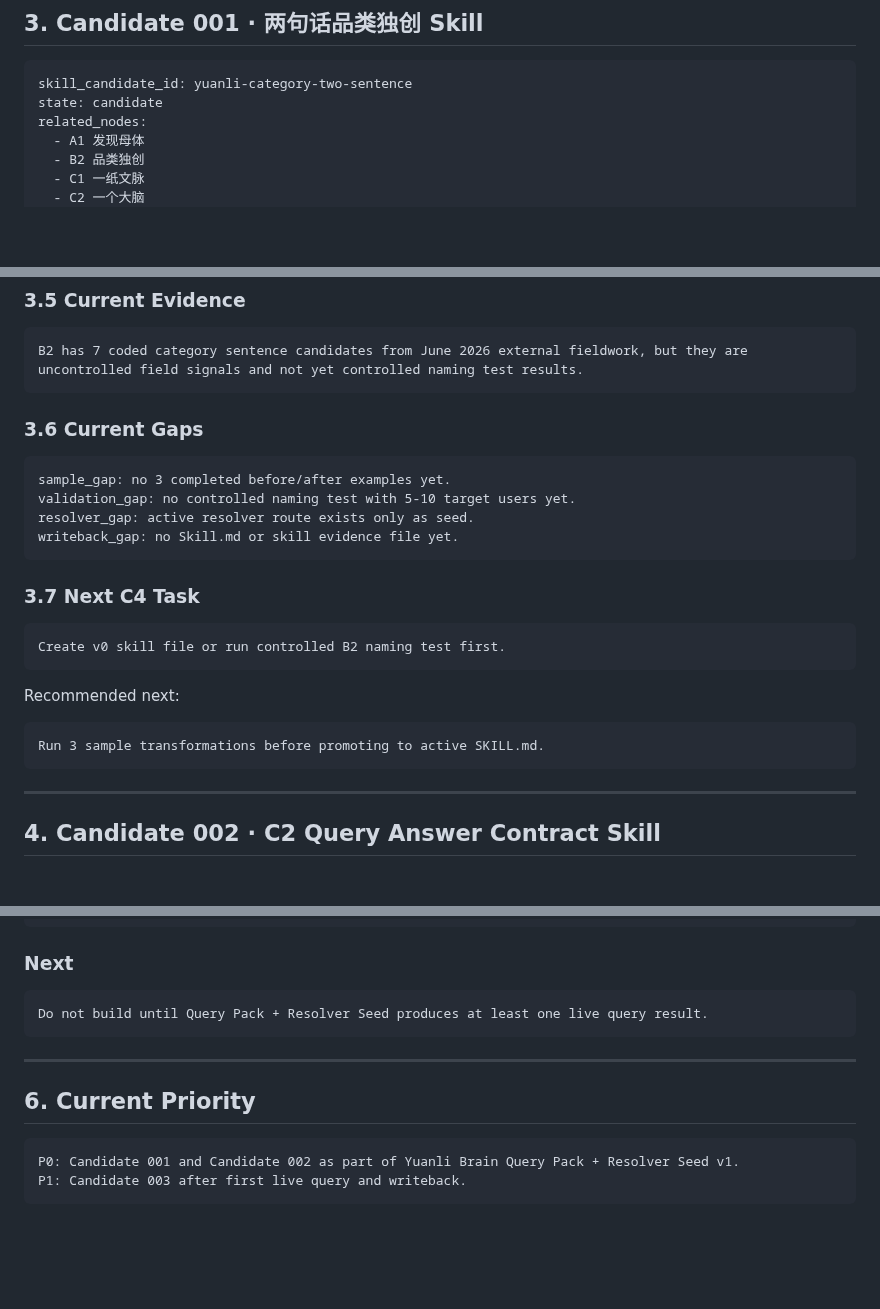
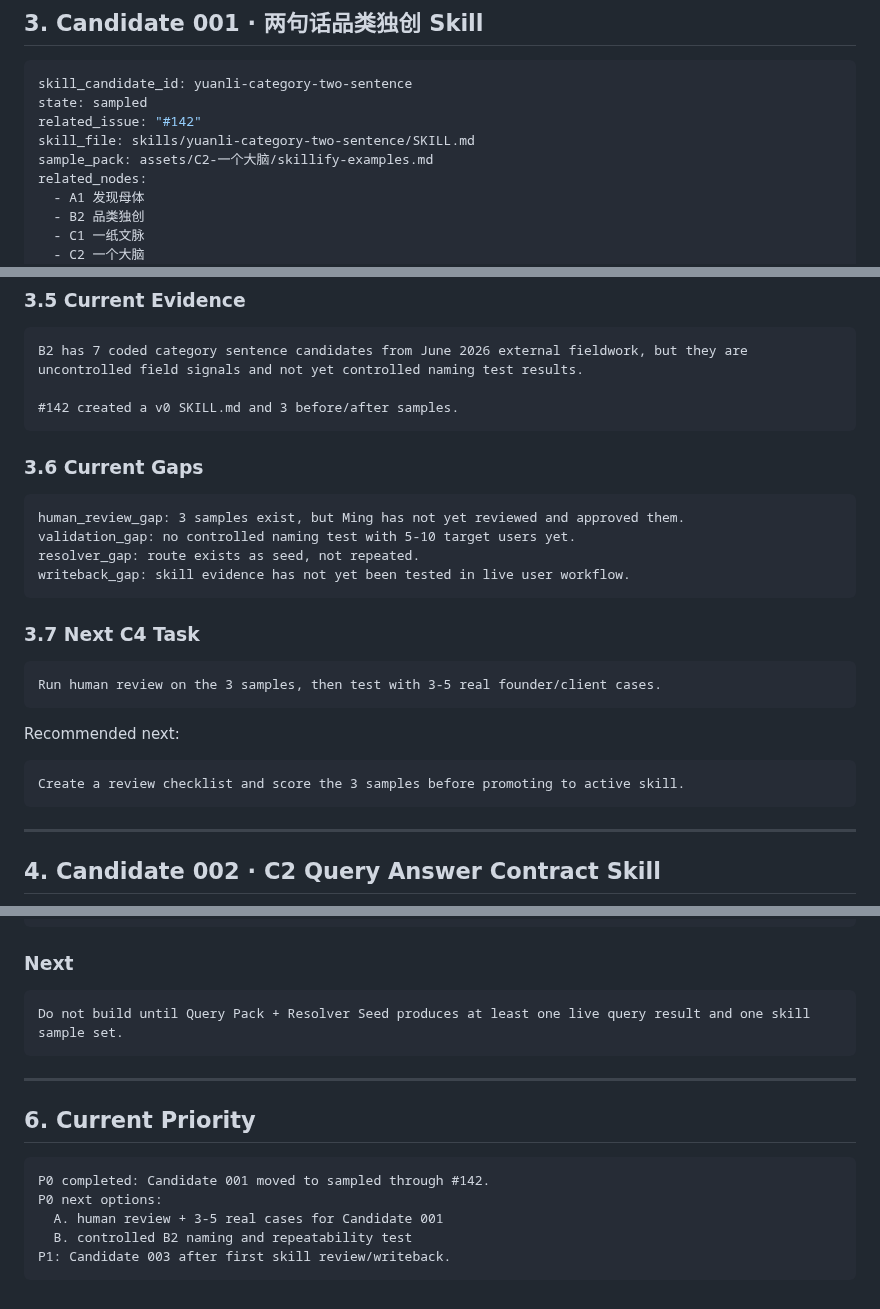
Before and after one commit to moonstachain/yuanli-strategy-soul, a Markdown page: brain/SKILL-CANDIDATES.md, 3 parts joined by grey strips. Rendered like a GitHub page; blank space fills up the shorter version.

Commit message:
brain: update category two sentence skill candidate to sampled

````diff
--- a/brain/SKILL-CANDIDATES.md
+++ b/brain/SKILL-CANDIDATES.md
@@ -58,7 +58,10 @@ A candidate can become active only if:
 
 ```yaml
 skill_candidate_id: yuanli-category-two-sentence
-state: candidate
+state: sampled
+related_issue: "#142"
+skill_file: skills/yuanli-category-two-sentence/SKILL.md
+sample_pack: assets/C2-一个大脑/skillify-examples.md
 related_nodes:
   - A1 发现母体
   - B2 品类独创
@@ -118,27 +121,29 @@ next_test:
 
 ```text
 B2 has 7 coded category sentence candidates from June 2026 external fieldwork, but they are uncontrolled field signals and not yet controlled naming test results.
+
+#142 created a v0 SKILL.md and 3 before/after samples.
 ```
 
 ### 3.6 Current Gaps
 
 ```text
-sample_gap: no 3 completed before/after examples yet.
+human_review_gap: 3 samples exist, but Ming has not yet reviewed and approved them.
 validation_gap: no controlled naming test with 5-10 target users yet.
-resolver_gap: active resolver route exists only as seed.
-writeback_gap: no Skill.md or skill evidence file yet.
+resolver_gap: route exists as seed, not repeated.
+writeback_gap: skill evidence has not yet been tested in live user workflow.
 ```
 
 ### 3.7 Next C4 Task
 
 ```text
-Create v0 skill file or run controlled B2 naming test first.
+Run human review on the 3 samples, then test with 3-5 real founder/client cases.
 ```
 
 Recommended next:
 
 ```text
-Run 3 sample transformations before promoting to active SKILL.md.
+Create a review checklist and score the 3 samples before promoting to active skill.
 ```
 
 ---
@@ -200,7 +205,7 @@ YC / GBrain / OpenClaw all converge on dream cycle as the self-improvement loop.
 ### Next
 
 ```text
-Do not build until Query Pack + Resolver Seed produces at least one live query result.
+Do not build until Query Pack + Resolver Seed produces at least one live query result and one skill sample set.
 ```
 
 ---
@@ -208,6 +213,9 @@ Do not build until Query Pack + Resolver Seed produces at least one live query r
 ## 6. Current Priority
 
 ```text
-P0: Candidate 001 and Candidate 002 as part of Yuanli Brain Query Pack + Resolver Seed v1.
-P1: Candidate 003 after first live query and writeback.
+P0 completed: Candidate 001 moved to sampled through #142.
+P0 next options:
+  A. human review + 3-5 real cases for Candidate 001
+  B. controlled B2 naming and repeatability test
+P1: Candidate 003 after first skill review/writeback.
 ```
````
Also changed, not shown: other parts of brain/SKILL-CANDIDATES.md (+3 -3 lines).
